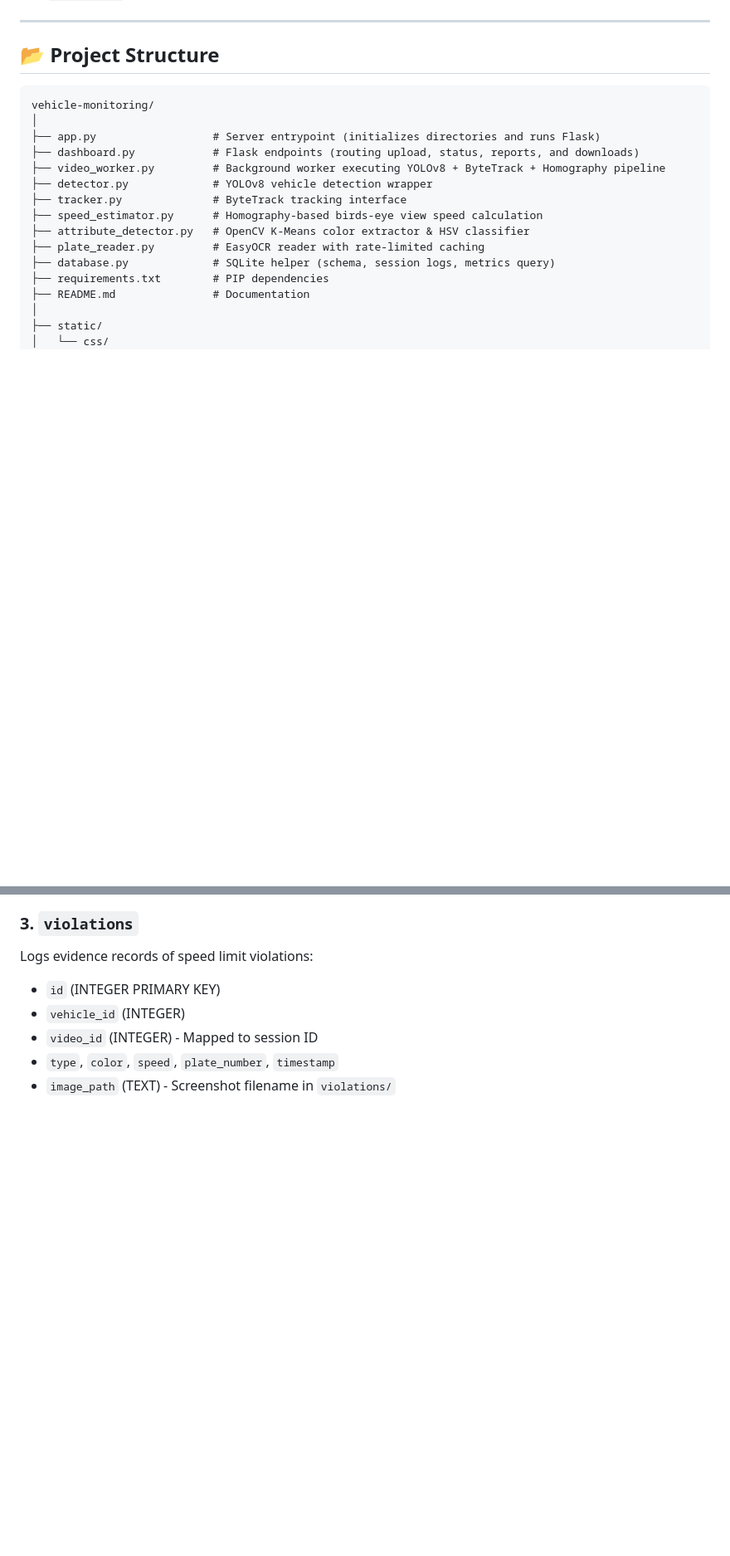
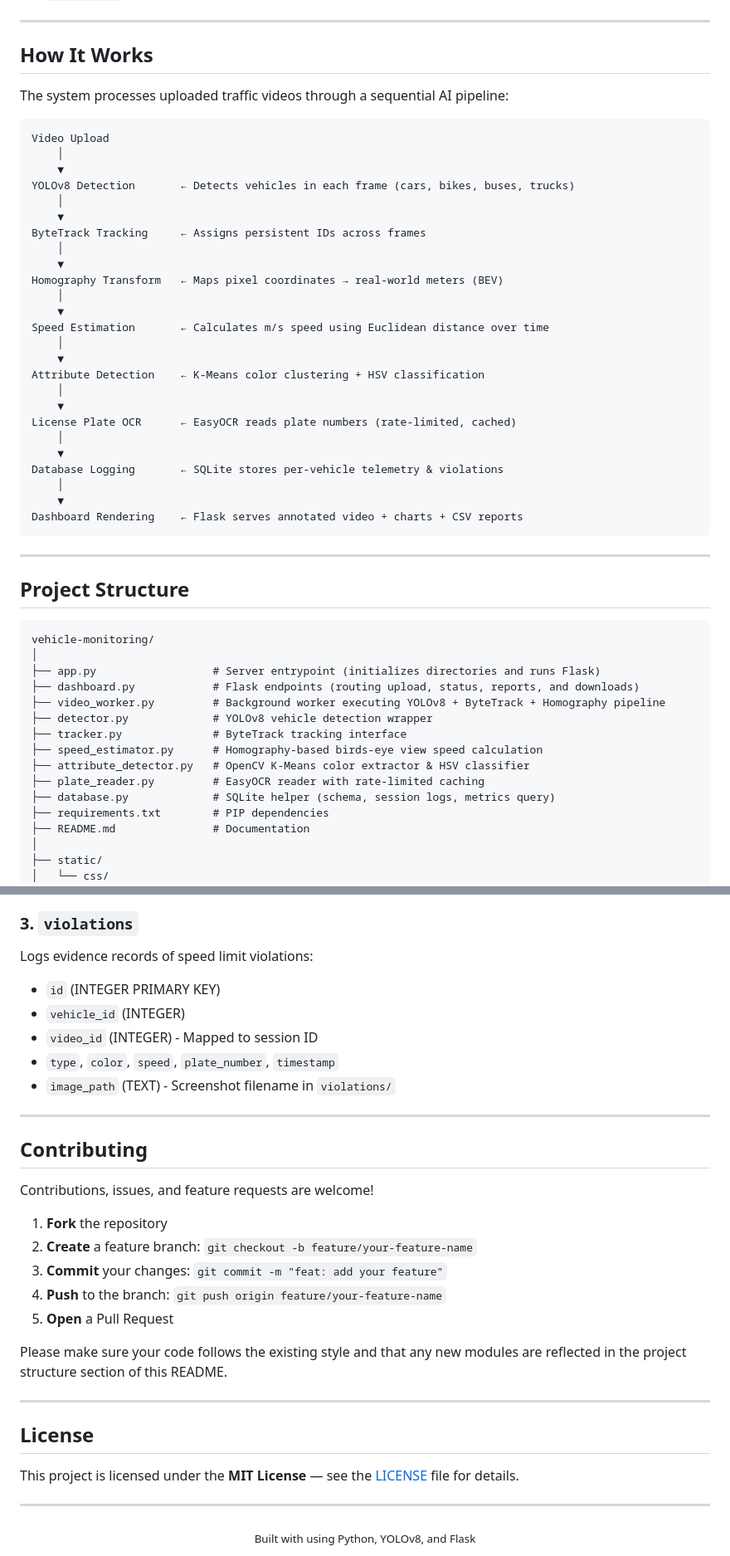
Before and after one commit to Zuhairsyed123/Vehicle-Monitoring-System, a Markdown page: README.md, 2 parts joined by grey strips. Shown at 83% size. GitHub-like rendering; blank space fills up the shorter version.

Commit message:
docs: update README with badges, pipeline diagram, contributing and license sections

````diff
--- a/README.md
+++ b/README.md
@@ -31,7 +38,41 @@ Here is the analytics dashboard generated by the system after processing traffic
 
 ---
 
-## 📂 Project Structure
+## How It Works
+
+The system processes uploaded traffic videos through a sequential AI pipeline:
+
+```
+Video Upload
+    │
+    ▼
+YOLOv8 Detection       ← Detects vehicles in each frame (cars, bikes, buses, trucks)
+    │
+    ▼
+ByteTrack Tracking     ← Assigns persistent IDs across frames
+    │
+    ▼
+Homography Transform   ← Maps pixel coordinates → real-world meters (BEV)
+    │
+    ▼
+Speed Estimation       ← Calculates m/s speed using Euclidean distance over time
+    │
+    ▼
+Attribute Detection    ← K-Means color clustering + HSV classification
+    │
+    ▼
+License Plate OCR      ← EasyOCR reads plate numbers (rate-limited, cached)
+    │
+    ▼
+Database Logging       ← SQLite stores per-vehicle telemetry & violations
+    │
+    ▼
+Dashboard Rendering    ← Flask serves annotated video + charts + CSV reports
+```
+
+---
+
+##  Project Structure
 
 ```
 vehicle-monitoring/
@@ -135,3 +176,29 @@ Logs evidence records of speed limit violations:
 * `video_id` (INTEGER) - Mapped to session ID
 * `type`, `color`, `speed`, `plate_number`, `timestamp`
 * `image_path` (TEXT) - Screenshot filename in `violations/`
+
+---
+
+##  Contributing
+
+Contributions, issues, and feature requests are welcome!
+
+1. **Fork** the repository
+2. **Create** a feature branch: `git checkout -b feature/your-feature-name`
+3. **Commit** your changes: `git commit -m "feat: add your feature"`
+4. **Push** to the branch: `git push origin feature/your-feature-name`
+5. **Open** a Pull Request
+
+Please make sure your code follows the existing style and that any new modules are reflected in the project structure section of this README.
+
+---
+
+##  License
+
+This project is licensed under the **MIT License** — see the [LICENSE](LICENSE) file for details.
+
+---
+
+<div align="center">
+  <sub>Built with using Python, YOLOv8, and Flask</sub>
+</div>
````
Also changed, not shown: other parts of README.md (+13 -6 lines).
